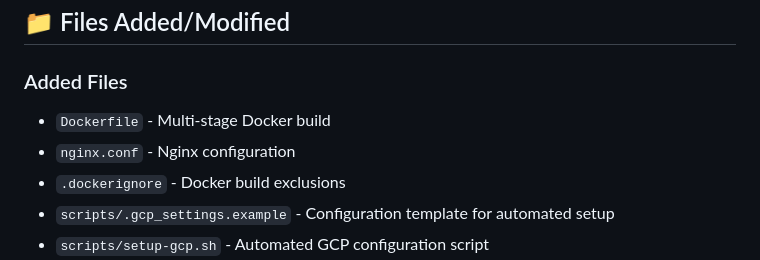
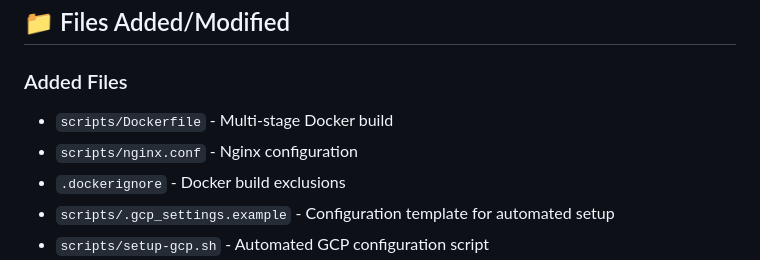
Before and after one commit to aifraenkel/artist_finance_manager, a Markdown page: docs/IMPLEMENTATION_SUMMARY.md, the part around the change. Drawn GitHub-style.

Commit message:
Update docs/IMPLEMENTATION_SUMMARY.md
Co-authored-by: Copilot <175728472+Copilot@users.noreply.github.com>

```diff
--- a/docs/IMPLEMENTATION_SUMMARY.md
+++ b/docs/IMPLEMENTATION_SUMMARY.md
@@ -314,8 +314,8 @@ Cloud Run scales to zero, so costs are minimal with no traffic.
 
 ### Added Files
 
-- `Dockerfile` - Multi-stage Docker build
-- `nginx.conf` - Nginx configuration
+- `scripts/Dockerfile` - Multi-stage Docker build
+- `scripts/nginx.conf` - Nginx configuration
 - `.dockerignore` - Docker build exclusions
 - `scripts/.gcp_settings.example` - Configuration template for automated setup
 - `scripts/setup-gcp.sh` - Automated GCP configuration script
```
